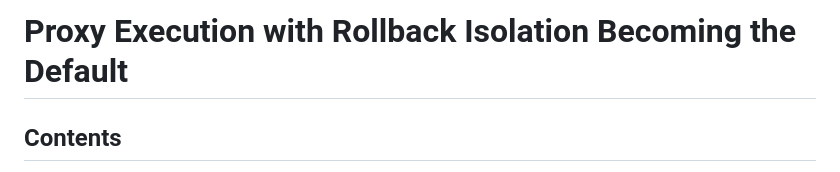
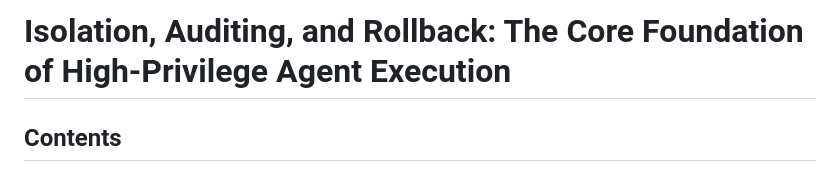
Before and after one commit to haxudev/frontier-weekly, a Markdown page: content/en/20260116.md, the part around the change. Drawn GitHub-style.

```diff
--- a/content/en/20260116.md
+++ b/content/en/20260116.md
@@ -1,4 +1,4 @@
-# Proxy Execution with Rollback Isolation Becoming the Default
+# Isolation, Auditing, and Rollback: The Core Foundation of High-Privilege Agent Execution
 
 ## Contents
 - [Today's Key Signals](#today-key-signals)
```
Also changed, not shown: content/zh/20260116.md (+1 -1 lines).
